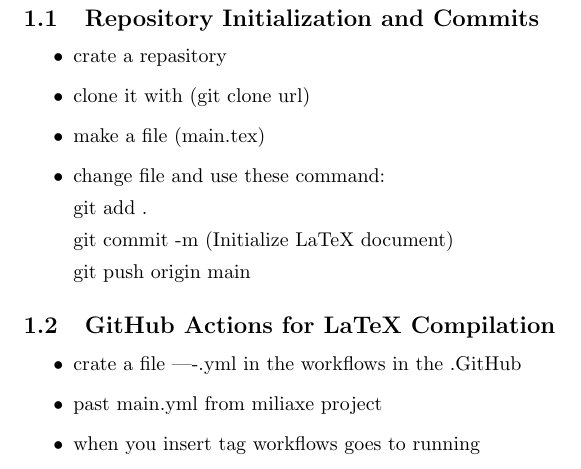
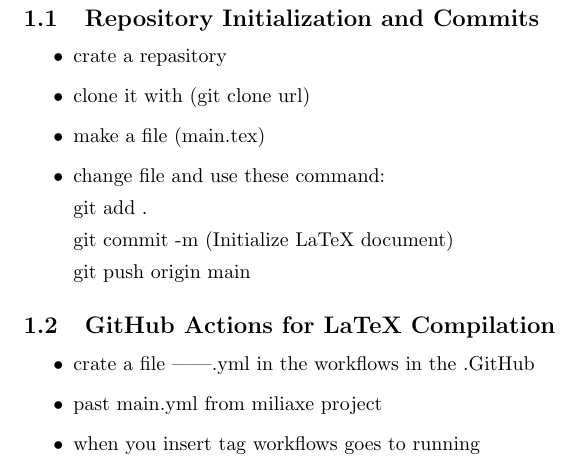
Before and after one commit to eesphgos2/CW-Final, a LaTeX document (main.tex): part of page 3 of 5, cut so that both start at the same text. Compiled offline with pdfLaTeX.

Commit message:
Update main.tex

```diff
--- a/main.tex
+++ b/main.tex
@@ -43,7 +43,7 @@
 
 \begin{itemize}
 
-\item crate a file ----.yml in the workflows in the .GitHub
+\item crate a file ------.yml in the workflows in the .GitHub
 
 \item past main.yml from miliaxe project
 
```
